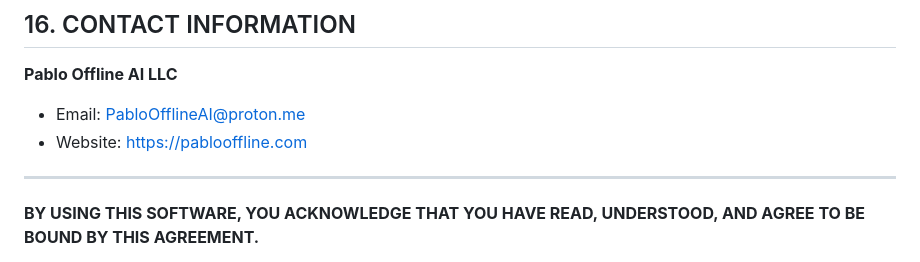
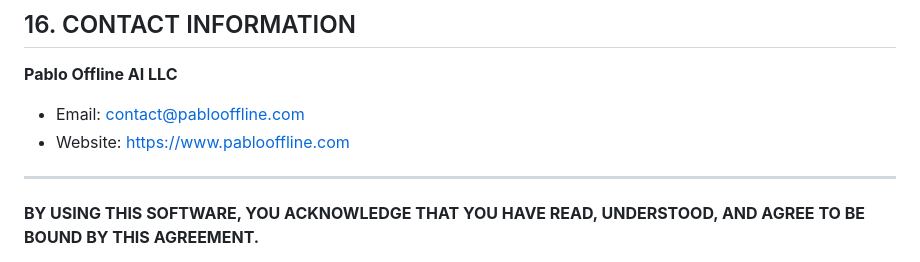
Before and after one commit to SkrimpFisher-spec/pabloofflineai.github.io, a Markdown page: TERMS.md, the part around the change. Rendered like a GitHub page.

Commit message:
Update contact information in TERMS.md

```diff
--- a/TERMS.md
+++ b/TERMS.md
@@ -212,8 +212,8 @@ This Agreement constitutes the entire agreement between you and Pablo Offline AI
 
 **Pablo Offline AI LLC**
 
-- Email: PabloOfflineAI@proton.me
-- Website: https://pablooffline.com
+- Email: contact@pablooffline.com
+- Website: https://www.pablooffline.com
 
 ---
 
```
